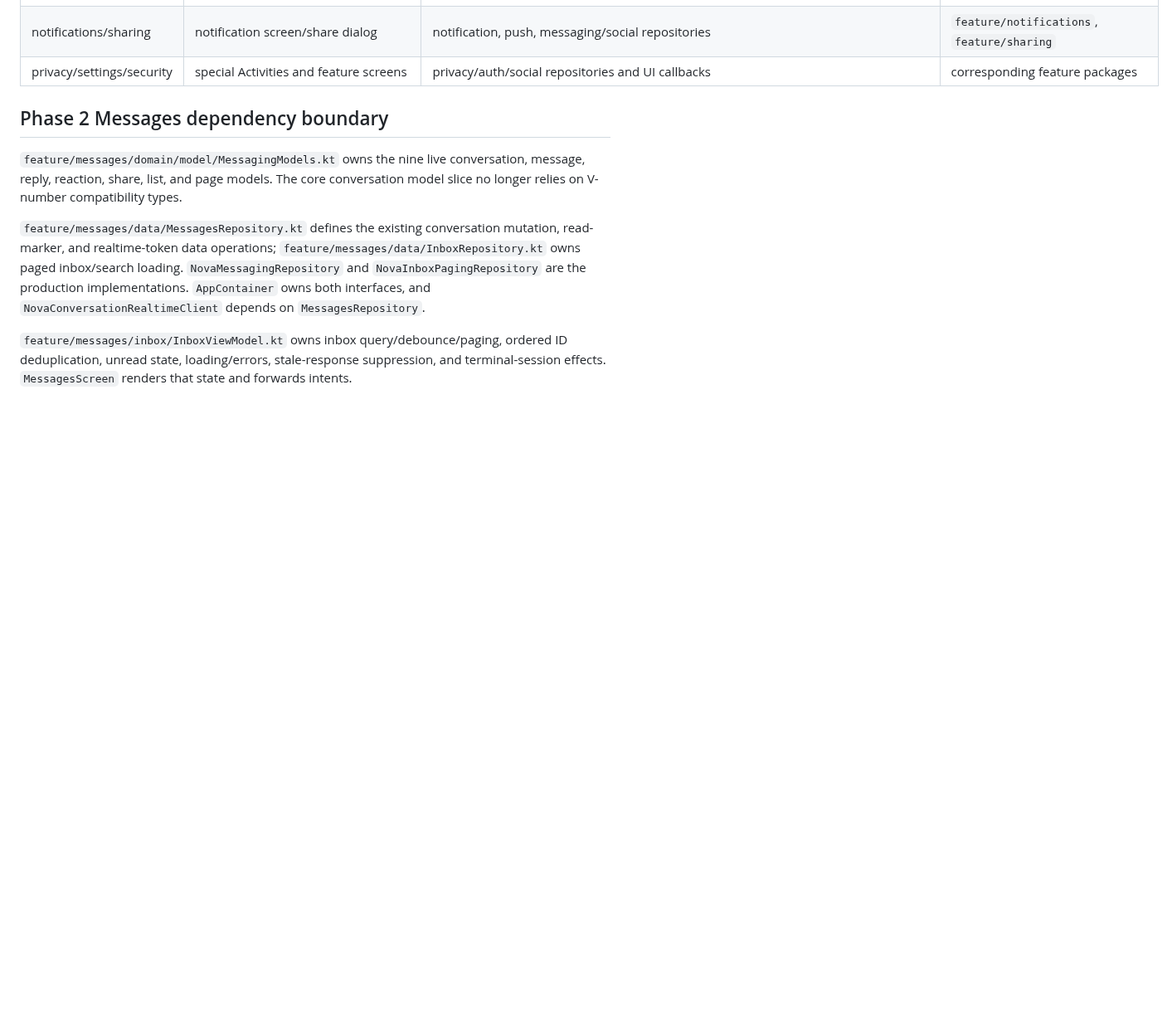
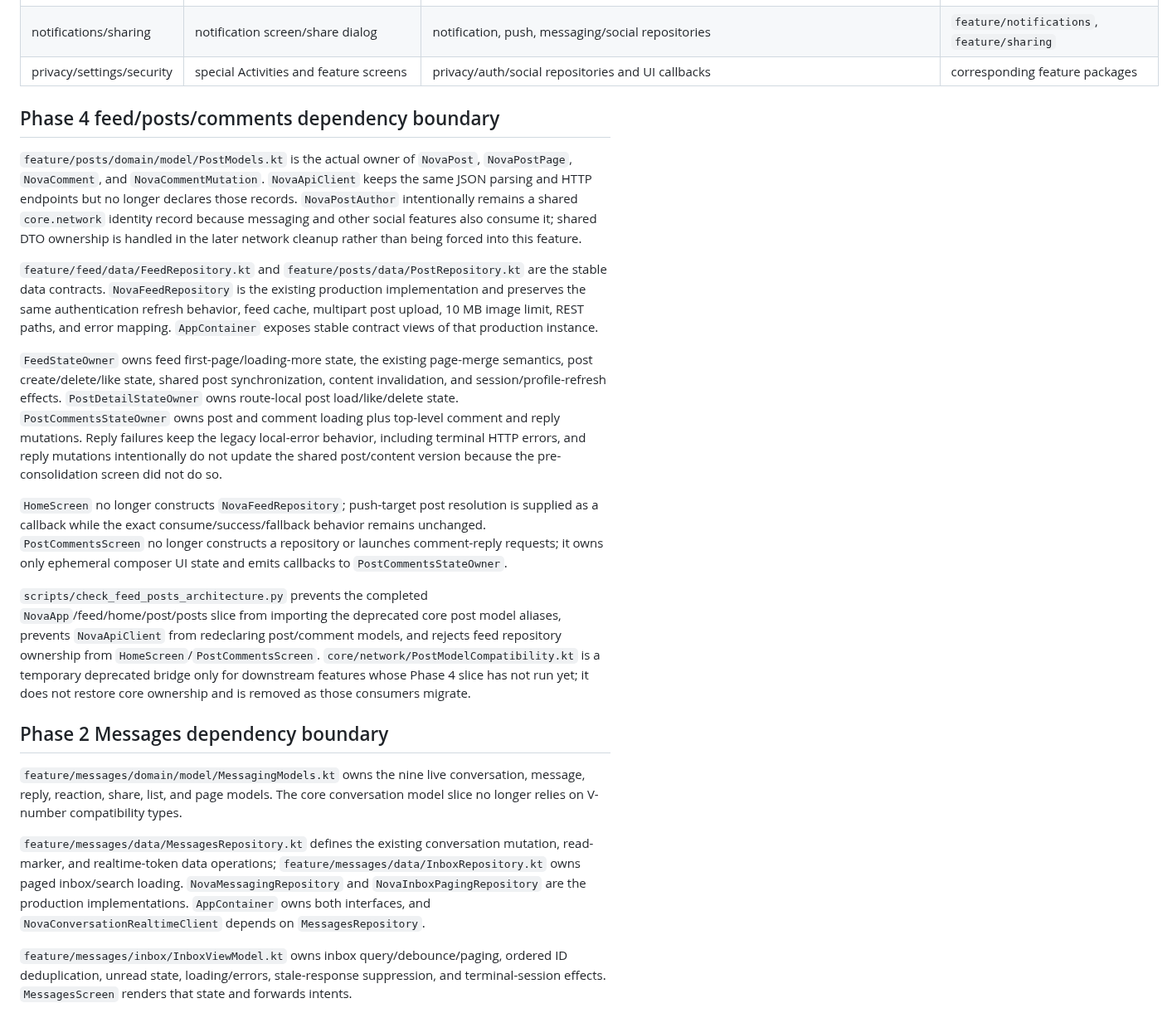
Before and after one commit to omarkhair-labs/nova, a Markdown page: docs/architecture/OWNERSHIP.md, the part around one of its changes. Shown at 83% size. Drawn GitHub-style; blank space fills up the shorter version.

Commit message:
Phase 4: record feed and posts ownership boundary

```diff
--- a/docs/architecture/OWNERSHIP.md
+++ b/docs/architecture/OWNERSHIP.md
@@ -118,6 +118,45 @@ remove that parity before a device test establishes a replacement.
 | Calls | `CallActivity` as Android window/permission/PiP/Compose host | `feature/calls/CallStateOwner`, stable call domain models, `CallRepository`, `CallSignaling`, `CallWebRtcEngine`; `core/calls` retains production REST/signaling/WebRTC/Telecom/notification adapters | stable `feature/calls` ownership with platform adapters behind explicit boundaries |
 | notifications/sharing | notification screen/share dialog | notification, push, messaging/social repositories | `feature/notifications`, `feature/sharing` |
 | privacy/settings/security | special Activities and feature screens | privacy/auth/social repositories and UI callbacks | corresponding feature packages |
+
+## Phase 4 feed/posts/comments dependency boundary
+
+`feature/posts/domain/model/PostModels.kt` is the actual owner of `NovaPost`,
+`NovaPostPage`, `NovaComment`, and `NovaCommentMutation`. `NovaApiClient` keeps the
+same JSON parsing and HTTP endpoints but no longer declares those records.
+`NovaPostAuthor` intentionally remains a shared `core.network` identity record
+because messaging and other social features also consume it; shared DTO
+ownership is handled in the later network cleanup rather than being forced into
+this feature.
+
+`feature/feed/data/FeedRepository.kt` and `feature/posts/data/PostRepository.kt`
+are the stable data contracts. `NovaFeedRepository` is the existing production
+implementation and preserves the same authentication refresh behavior, feed
+cache, multipart post upload, 10 MB image limit, REST paths, and error mapping.
+`AppContainer` exposes stable contract views of that production instance.
+
+`FeedStateOwner` owns feed first-page/loading-more state, the existing page-merge
+semantics, post create/delete/like state, shared post synchronization, content
+invalidation, and session/profile-refresh effects. `PostDetailStateOwner` owns
+route-local post load/like/delete state. `PostCommentsStateOwner` owns post and
+comment loading plus top-level comment and reply mutations. Reply failures keep
+the legacy local-error behavior, including terminal HTTP errors, and reply
+mutations intentionally do not update the shared post/content version because
+the pre-consolidation screen did not do so.
+
+`HomeScreen` no longer constructs `NovaFeedRepository`; push-target post
+resolution is supplied as a callback while the exact consume/success/fallback
+behavior remains unchanged. `PostCommentsScreen` no longer constructs a
+repository or launches comment-reply requests; it owns only ephemeral composer
+UI state and emits callbacks to `PostCommentsStateOwner`.
+
+`scripts/check_feed_posts_architecture.py` prevents the completed
+`NovaApp`/feed/home/post/posts slice from importing the deprecated core post
+model aliases, prevents `NovaApiClient` from redeclaring post/comment models,
+and rejects feed repository ownership from `HomeScreen`/`PostCommentsScreen`.
+`core/network/PostModelCompatibility.kt` is a temporary deprecated bridge only
+for downstream features whose Phase 4 slice has not run yet; it does not restore
+core ownership and is removed as those consumers migrate.
 
 ## Phase 2 Messages dependency boundary
 
```
Also changed, not shown: other parts of docs/architecture/OWNERSHIP.md (+12 -11 lines).
